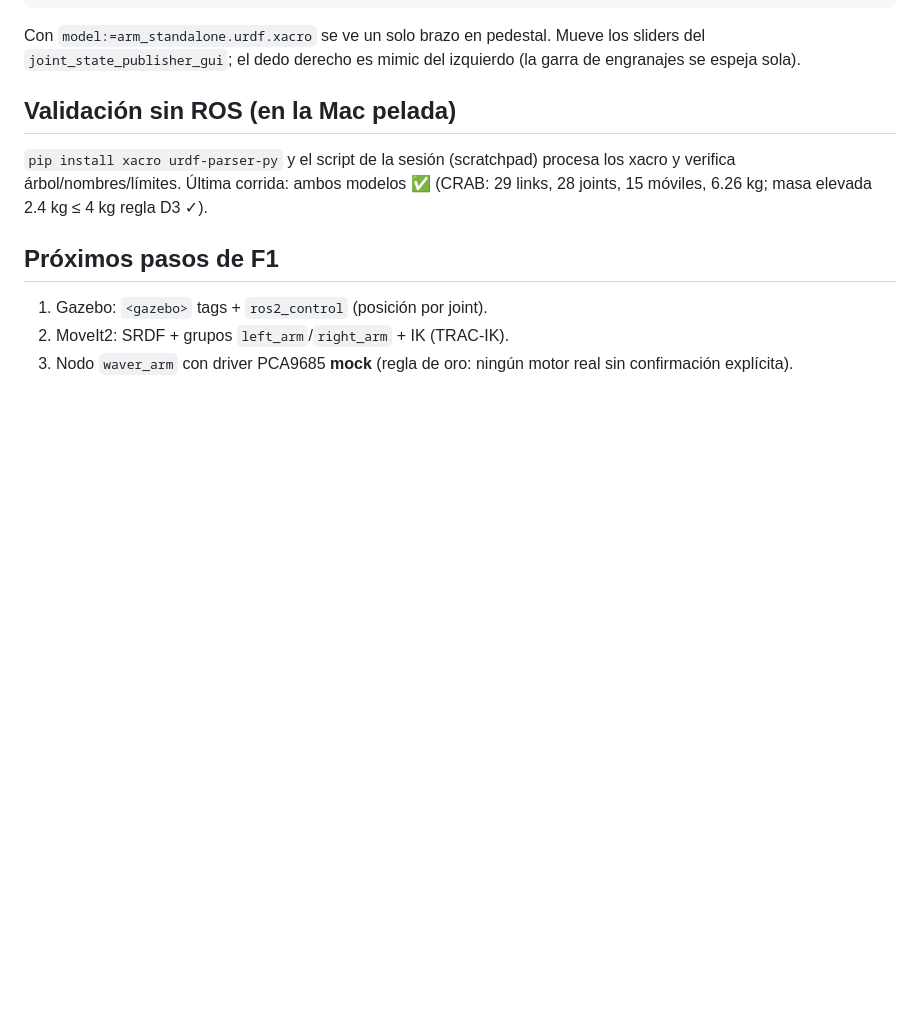
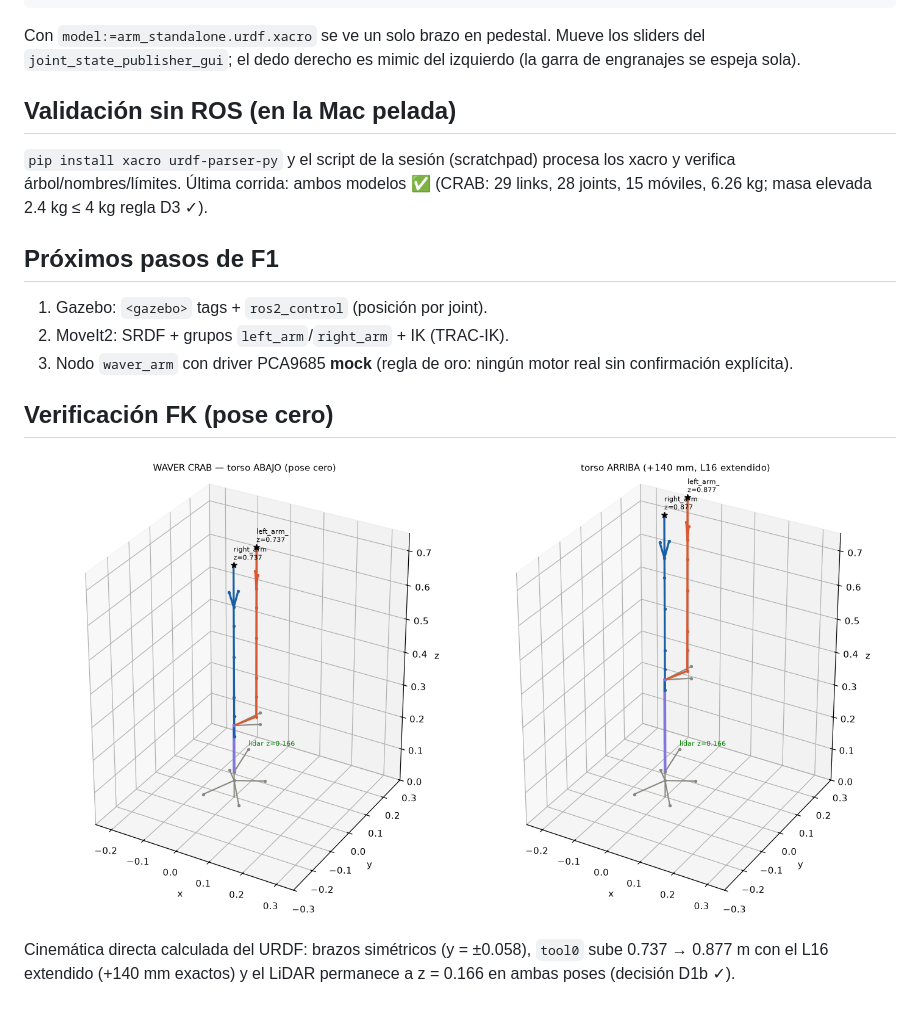
Before and after one commit to andresjjn/waver, a Markdown page: ROS2_Docker_twin/README.md, the part around the change. GitHub-like rendering; pictures changed too: ROS2_Docker_twin/media/crab_fk_skeleton.png (added); blank space fills up the shorter version.

Commit message:
F1: verificación FK del gemelo (esqueleto 3D, carrera L16 y lidar fijo confirmados)
Co-Authored-By: Claude Fable 5 <noreply@anthropic.com>

```diff
--- a/ROS2_Docker_twin/README.md
+++ b/ROS2_Docker_twin/README.md
@@ -65,3 +65,11 @@ masa elevada 2.4 kg ≤ 4 kg regla D3 ✓).
 2. MoveIt2: SRDF + grupos `left_arm`/`right_arm` + IK (TRAC-IK).
 3. Nodo `waver_arm` con driver PCA9685 **mock** (regla de oro: ningún
    motor real sin confirmación explícita).
+
+## Verificación FK (pose cero)
+
+![Esqueleto FK](media/crab_fk_skeleton.png)
+
+Cinemática directa calculada del URDF: brazos simétricos (y = ±0.058),
+`tool0` sube 0.737 → 0.877 m con el L16 extendido (+140 mm exactos) y el
+LiDAR permanece a z = 0.166 en ambas poses (decisión D1b ✓).
```
